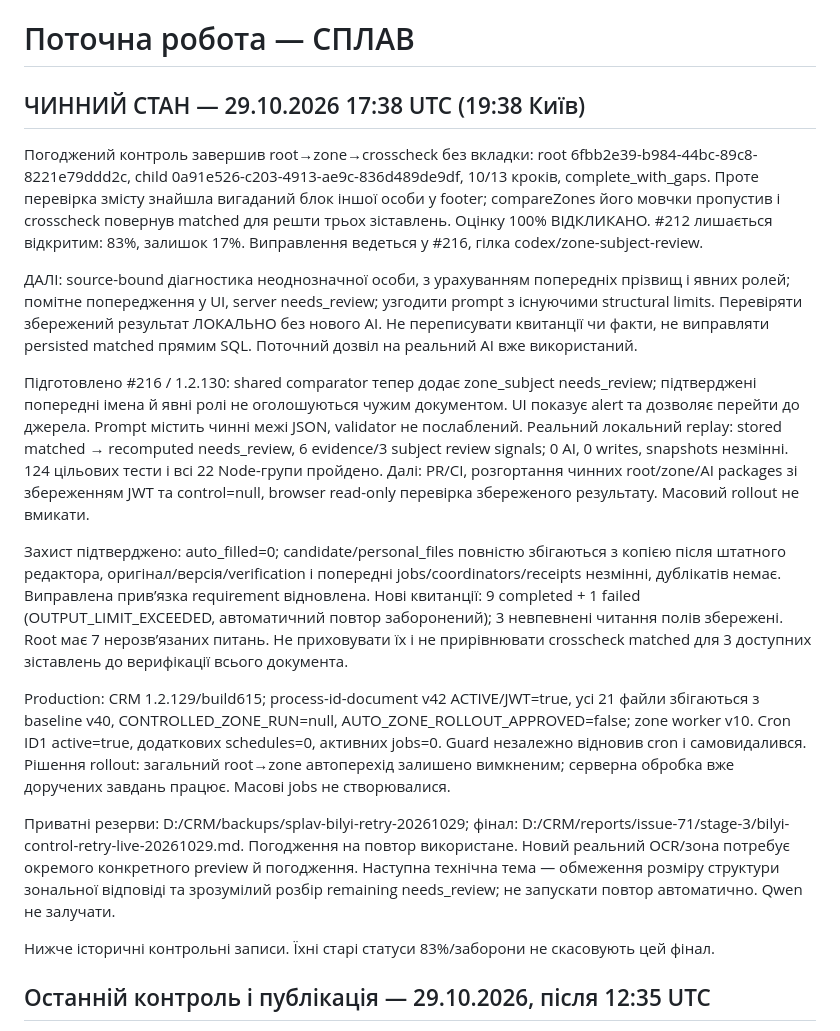
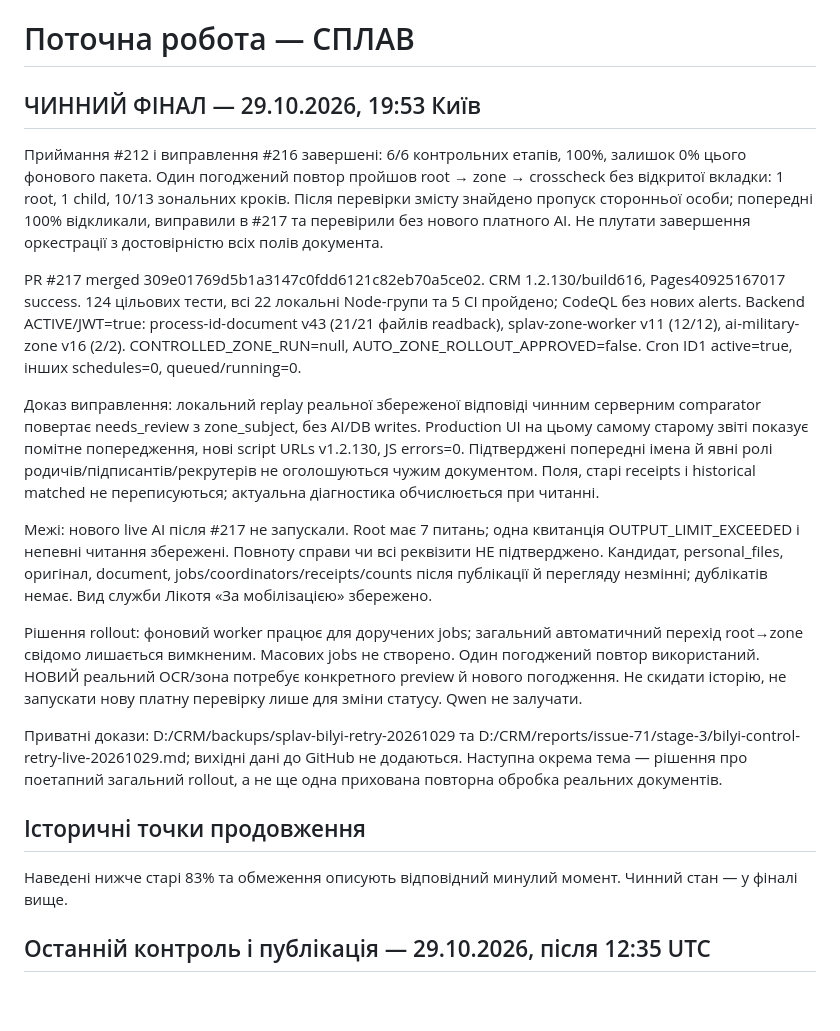
Before and after one commit to eugenerecrut/trorecruiter, a Markdown page: docs/CURRENT-WORK.md, the part around the change. Rendered like a GitHub page; blank space fills up the shorter version.

```diff
--- a/docs/CURRENT-WORK.md
+++ b/docs/CURRENT-WORK.md
@@ -1,20 +1,21 @@
 # Поточна робота — СПЛАВ
 
-## ЧИННИЙ СТАН — 29.10.2026 17:38 UTC (19:38 Київ)
+## ЧИННИЙ ФІНАЛ — 29.10.2026, 19:53 Київ
 
-Погоджений контроль завершив root→zone→crosscheck без вкладки: root 6fbb2e39-b984-44bc-89c8-8221e79ddd2c, child 0a91e526-c203-4913-ae9c-836d489de9df, 10/13 кроків, complete_with_gaps. Проте перевірка змісту знайшла вигаданий блок іншої особи у footer; compareZones його мовчки пропустив і crosscheck повернув matched для решти трьох зіставлень. Оцінку 100% ВІДКЛИКАНО. #212 лишається відкритим: 83%, залишок 17%. Виправлення ведеться у #216, гілка codex/zone-subject-review.
+Приймання #212 і виправлення #216 завершені: 6/6 контрольних етапів, 100%, залишок 0% цього фонового пакета. Один погоджений повтор пройшов root → zone → crosscheck без відкритої вкладки: 1 root, 1 child, 10/13 зональних кроків. Після перевірки змісту знайдено пропуск сторонньої особи; попередні 100% відкликали, виправили в #217 та перевірили без нового платного AI. Не плутати завершення оркестрації з достовірністю всіх полів документа.
 
-ДАЛІ: source-bound діагностика неоднозначної особи, з урахуванням попередніх прізвищ і явних ролей; помітне попередження у UI, server needs_review; узгодити prompt з існуючими structural limits. Перевіряти збережений результат ЛОКАЛЬНО без нового AI. Не переписувати квитанції чи факти, не виправляти persisted matched прямим SQL. Поточний дозвіл на реальний AI вже використаний.
+PR #217 merged 309e01769d5b1a3147c0fdd6121c82eb70a5ce02. CRM 1.2.130/build616, Pages40925167017 success. 124 цільових тести, всі 22 локальні Node-групи та 5 CI пройдено; CodeQL без нових alerts. Backend ACTIVE/JWT=true: process-id-document v43 (21/21 файлів readback), splav-zone-worker v11 (12/12), ai-military-zone v16 (2/2). CONTROLLED_ZONE_RUN=null, AUTO_ZONE_ROLLOUT_APPROVED=false. Cron ID1 active=true, інших schedules=0, queued/running=0.
 
-Підготовлено #216 / 1.2.130: shared comparator тепер додає zone_subject needs_review; підтверджені попередні імена й явні ролі не оголошуються чужим документом. UI показує alert та дозволяє перейти до джерела. Prompt містить чинні межі JSON, validator не послаблений. Реальний локальний replay: stored matched → recomputed needs_review, 6 evidence/3 subject review signals; 0 AI, 0 writes, snapshots незмінні. 124 цільових тести і всі 22 Node-групи пройдено. Далі: PR/CI, розгортання чинних root/zone/AI packages зі збереженням JWT та control=null, browser read-only перевірка збереженого результату. Масовий rollout не вмикати.
+Доказ виправлення: локальний replay реальної збереженої відповіді чинним серверним comparator повертає needs_review з zone_subject, без AI/DB writes. Production UI на цьому самому старому звіті показує помітне попередження, нові script URLs v1.2.130, JS errors=0. Підтверджені попередні імена й явні ролі родичів/підписантів/рекрутерів не оголошуються чужим документом. Поля, старі receipts і historical matched не переписуються; актуальна діагностика обчислюється при читанні.
 
-Захист підтверджено: auto_filled=0; candidate/personal_files повністю збігаються з копією після штатного редактора, оригінал/версія/verification і попередні jobs/coordinators/receipts незмінні, дублікатів немає. Виправлена прив’язка requirement відновлена. Нові квитанції: 9 completed + 1 failed (OUTPUT_LIMIT_EXCEEDED, автоматичний повтор заборонений); 3 невпевнені читання полів збережені. Root має 7 нерозв’язаних питань. Не приховувати їх і не прирівнювати crosscheck matched для 3 доступних зіставлень до верифікації всього документа.
+Межі: нового live AI після #217 не запускали. Root має 7 питань; одна квитанція OUTPUT_LIMIT_EXCEEDED і непевні читання збережені. Повноту справи чи всі реквізити НЕ підтверджено. Кандидат, personal_files, оригінал, document, jobs/coordinators/receipts/counts після публікації й перегляду незмінні; дублікатів немає. Вид служби Лікотя «За мобілізацією» збережено.
 
-Production: CRM 1.2.129/build615; process-id-document v42 ACTIVE/JWT=true, усі 21 файли збігаються з baseline v40, CONTROLLED_ZONE_RUN=null, AUTO_ZONE_ROLLOUT_APPROVED=false; zone worker v10. Cron ID1 active=true, додаткових schedules=0, активних jobs=0. Guard незалежно відновив cron і самовидалився. Рішення rollout: загальний root→zone автоперехід залишено вимкненим; серверна обробка вже доручених завдань працює. Масові jobs не створювалися.
+Рішення rollout: фоновий worker працює для доручених jobs; загальний автоматичний перехід root→zone свідомо лишається вимкненим. Масових jobs не створено. Один погоджений повтор використаний. НОВИЙ реальний OCR/зона потребує конкретного preview й нового погодження. Не скидати історію, не запускати нову платну перевірку лише для зміни статусу. Qwen не залучати.
 
-Приватні резерви: D:/CRM/backups/splav-bilyi-retry-20261029; фінал: D:/CRM/reports/issue-71/stage-3/bilyi-control-retry-live-20261029.md. Погодження на повтор використане. Новий реальний OCR/зона потребує окремого конкретного preview й погодження. Наступна технічна тема — обмеження розміру структури зональної відповіді та зрозумілий розбір remaining needs_review; не запускати повтор автоматично. Qwen не залучати.
+Приватні докази: D:/CRM/backups/splav-bilyi-retry-20261029 та D:/CRM/reports/issue-71/stage-3/bilyi-control-retry-live-20261029.md; вихідні дані до GitHub не додаються. Наступна окрема тема — рішення про поетапний загальний rollout, а не ще одна прихована повторна обробка реальних документів.
 
-Нижче історичні контрольні записи. Їхні старі статуси 83%/заборони не скасовують цей фінал.
+## Історичні точки продовження
+Наведені нижче старі 83% та обмеження описують відповідний минулий момент. Чинний стан — у фіналі вище.
 
 ## Останній контроль і публікація — 29.10.2026, після 12:35 UTC
 
```
Also changed, not shown: docs/SPLAV-PROGRESS.md (+8 -8 lines).
